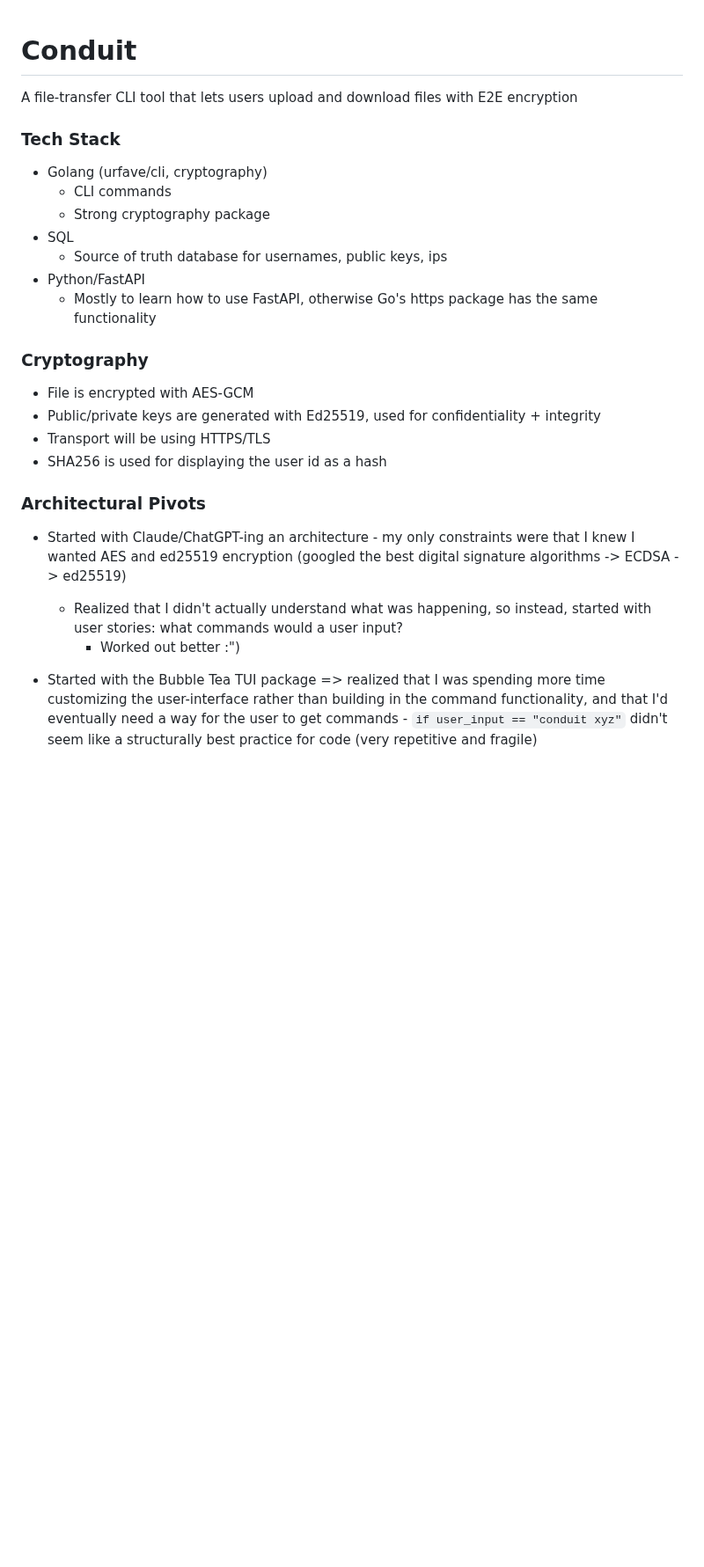
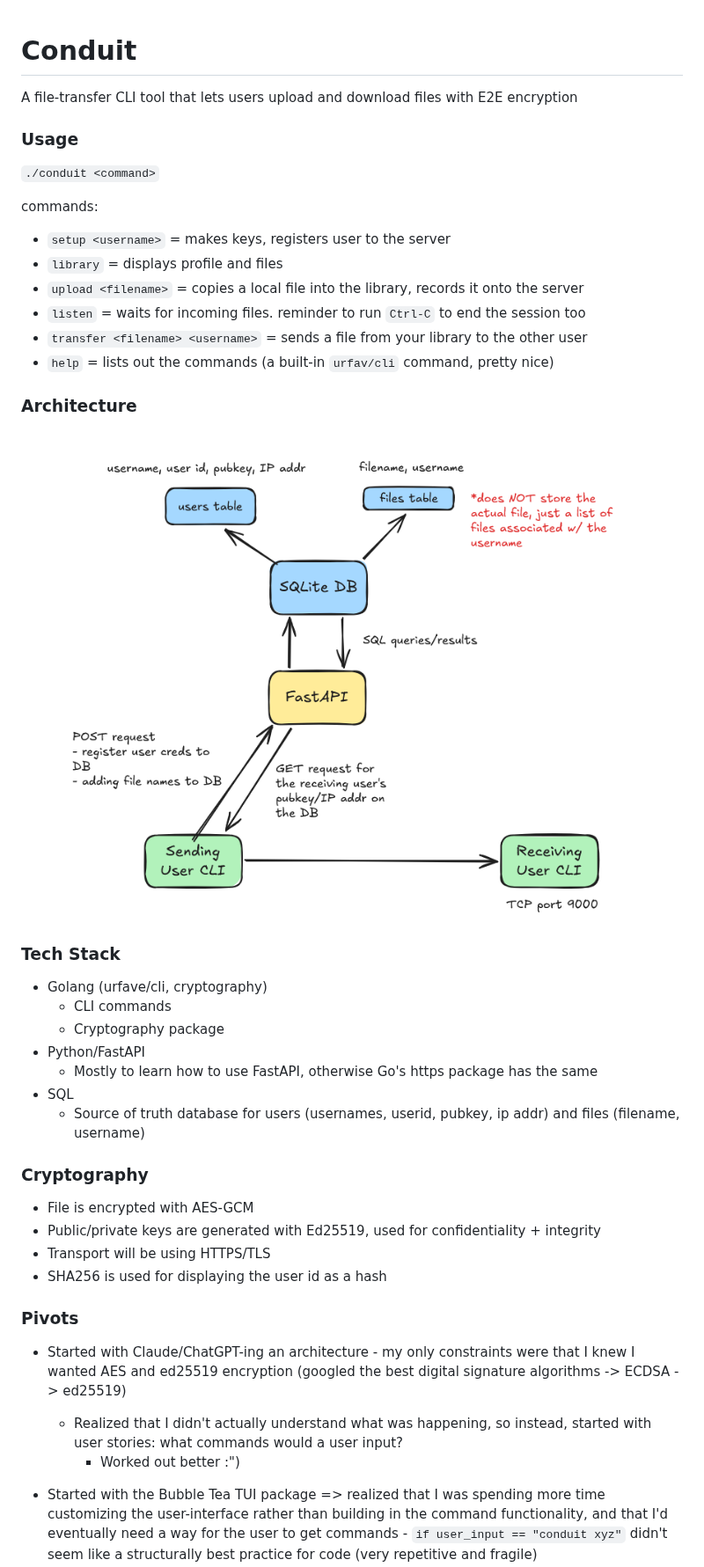
Before and after one commit to kellyhum/conduit, a Markdown page: README.md, the part around one of its changes. Shown at 88% size. GitHub-like rendering; pictures changed too: assets/image.png (added); blank space fills up the shorter version.

Commit message:
update readme, add architecture

```diff
--- a/README.md
+++ b/README.md
@@ -2,24 +2,44 @@
 
 A file-transfer CLI tool that lets users upload and download files with E2E encryption
 
+### Usage
+
+`./conduit <command>`
+
+commands:
+
+- `setup <username>` = makes keys, registers user to the server
+- `library` = displays profile and files
+- `upload <filename>` = copies a local file into the library, records it onto the server
+- `listen` = waits for incoming files. reminder to run `Ctrl-C` to end the session too
+- `transfer <filename> <username>` = sends a file from your library to the other user
+- `help` = lists out the commands (a built-in `urfav/cli` command, pretty nice)
+
+### Architecture
+
+![conduit architecture diagram](./assets/image.png)
+
 ### Tech Stack
+
 - Golang (urfave/cli, cryptography)
-    - CLI commands
-    - Strong cryptography package
+  - CLI commands
+  - Cryptography package
+- Python/FastAPI
+  - Mostly to learn how to use FastAPI, otherwise Go's https package has the same
 - SQL
-    - Source of truth database for usernames, public keys, ips
-- Python/FastAPI
-    - Mostly to learn how to use FastAPI, otherwise Go's https package has the same functionality
+  - Source of truth database for users (usernames, userid, pubkey, ip addr) and files (filename, username)
 
 ### Cryptography
+
 - File is encrypted with AES-GCM
 - Public/private keys are generated with Ed25519, used for confidentiality + integrity
 - Transport will be using HTTPS/TLS
 - SHA256 is used for displaying the user id as a hash
 
-### Architectural Pivots
+### Pivots
+
 - Started with Claude/ChatGPT-ing an architecture - my only constraints were that I knew I wanted AES and ed25519 encryption (googled the best digital signature algorithms -> ECDSA -> ed25519)
-    - Realized that I didn't actually understand what was happening, so instead, started with user stories: what commands would a user input?
-        - Worked out better :")
+  - Realized that I didn't actually understand what was happening, so instead, started with user stories: what commands would a user input?
+    - Worked out better :")
 
 - Started with the Bubble Tea TUI package => realized that I was spending more time customizing the user-interface rather than building in the command functionality, and that I'd eventually need a way for the user to get commands - `if user_input == "conduit xyz"` didn't seem like a structurally best practice for code (very repetitive and fragile)
```
Also changed, not shown: other parts of README.md (+3 -3 lines).
